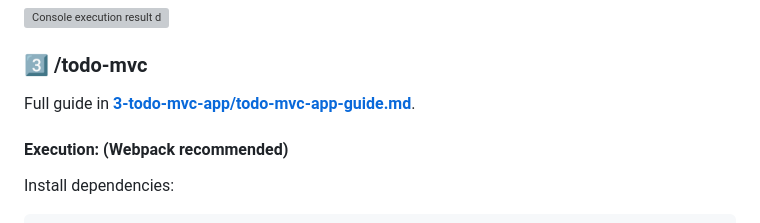
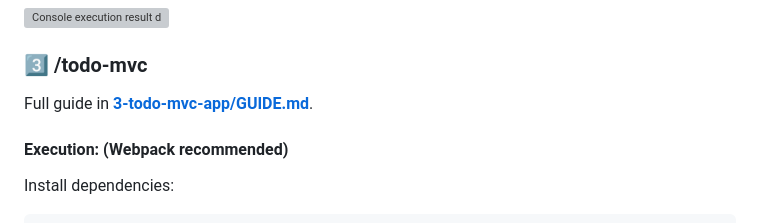
Before and after one commit to marcturu/todo-mvc, a Markdown page: README.md, the part around one of its changes. Drawn GitHub-style; grey boxes are pictures that could not be loaded.

Commit message:
rename readmes

```diff
--- a/README.md
+++ b/README.md
@@ -77,7 +77,7 @@ Additional changes that could have been made but were deliberately avoided, sinc
 
 ### 3️⃣ /todo-mvc
 
-Full guide in **[3-todo-mvc-app/todo-mvc-app-guide.md](3-todo-mvc-app/todo-mvc-app-guide.md)**.
+Full guide in **[3-todo-mvc-app/GUIDE.md](3-todo-mvc-app/GUIDE.md)**.
 
 #### **Execution:** (Webpack recommended)
 
```
Also changed, not shown: other parts of README.md (+1 -1 lines), 3-todo-mvc-app/GUIDE.md (renamed from 3-todo-mvc-app/todo-mvc-app-guide.md).
